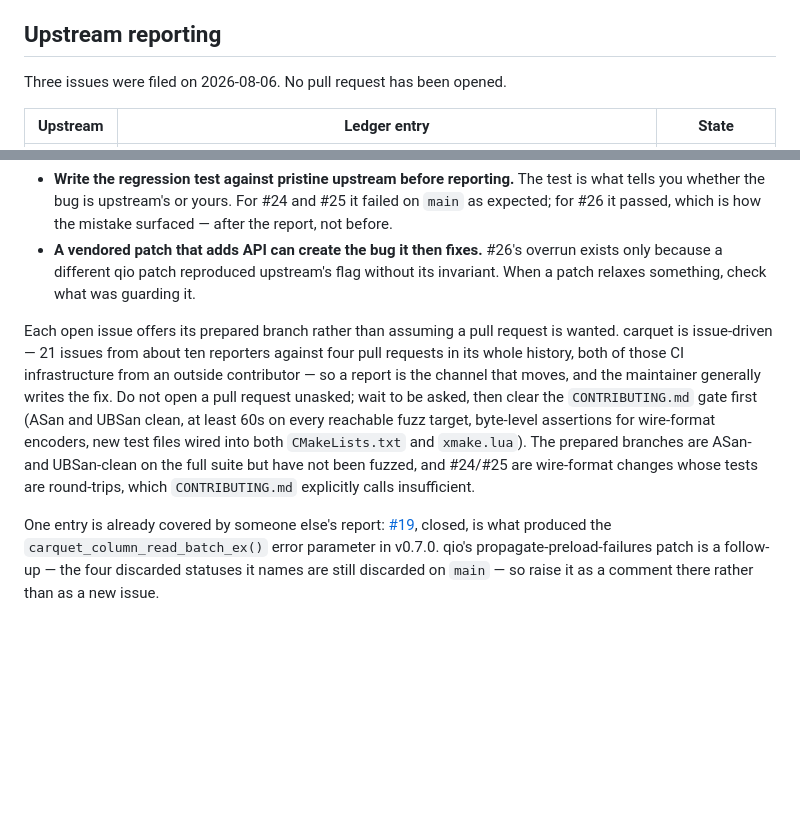
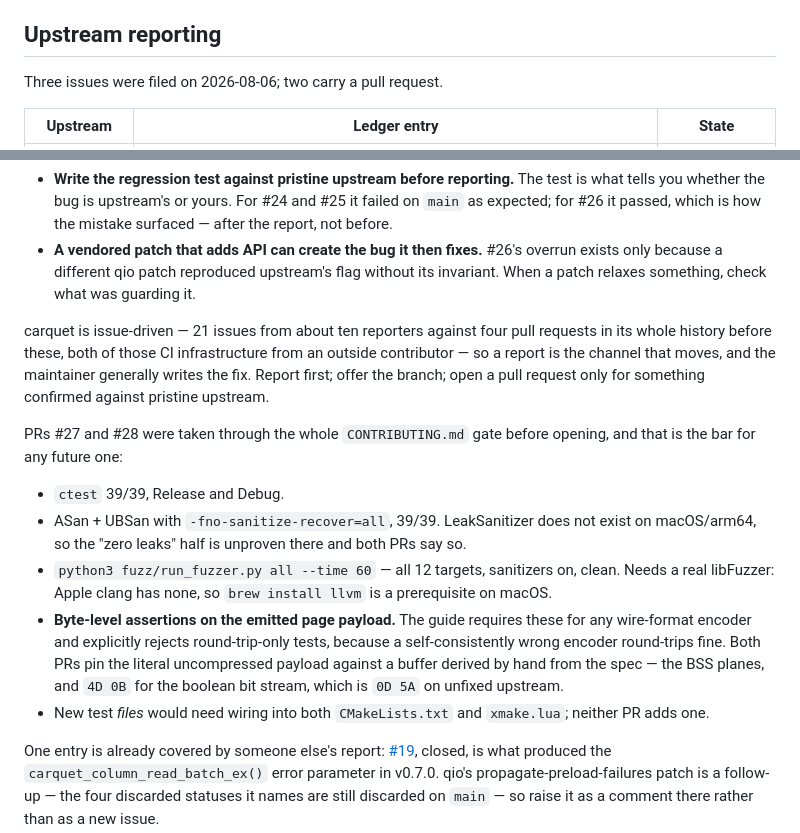
Before and after one commit to pedrobtz/qio, a Markdown page: .agents/VENDORED.md, 2 parts joined by grey strips. GitHub-like rendering; blank space fills up the shorter version.

Commit message:
record the two upstream pull requests
PR #27 (BYTE_STREAM_SPLIT) and PR #28 (PLAIN BOOLEAN bit packing) are open
against Vitruves/carquet, both green on their CI.

Replaces the "do not open a pull request unasked" note with what the
CONTRIBUTING.md gate actually took, since that is the reusable part: full
suite in Release and Debug, ASan+UBSan, all twelve fuzz targets at 60s, and
byte-level assertions on the emitted page payload. Notes the two honest gaps
carried in both PR bodies -- no LeakSanitizer on macOS/arm64, and macOS-only
builds.

Also records that fuzzing needs a real libFuzzer, which Apple clang does not
ship, so brew install llvm is a prerequisite. That cost time to discover.

Co-Authored-By: Claude Opus 5 <noreply@anthropic.com>

```diff
--- a/.agents/VENDORED.md
+++ b/.agents/VENDORED.md
@@ -399,7 +399,7 @@ branch, push it, re-copy, and update the fork pin in the table above.
 
 ## Upstream reporting
 
-Three issues were filed on 2026-08-06. No pull request has been opened.
+Three issues were filed on 2026-08-06; two carry a pull request.
 
 | Upstream | Ledger entry | State |
 |---|---|---|
@@ -424,17 +424,30 @@ Two lessons that cost real time, worth keeping:
   without its invariant. When a patch relaxes something, check what was
   guarding it.
 
-Each open issue offers its prepared branch rather than assuming a pull request
-is wanted. carquet is issue-driven — 21 issues from about ten reporters against
-four pull requests in its whole history, both of those CI infrastructure from an
-outside contributor — so a report is the channel that moves, and the maintainer
-generally writes the fix. Do not open a pull request unasked; wait to be asked,
-then clear the `CONTRIBUTING.md` gate first (ASan and UBSan clean, at least 60s
-on every reachable fuzz target, byte-level assertions for wire-format encoders,
-new test files wired into both `CMakeLists.txt` and `xmake.lua`). The prepared
-branches are ASan- and UBSan-clean on the full suite but have not been fuzzed,
-and #24/#25 are wire-format changes whose tests are round-trips, which
-`CONTRIBUTING.md` explicitly calls insufficient.
+carquet is issue-driven — 21 issues from about ten reporters against four pull
+requests in its whole history before these, both of those CI infrastructure from
+an outside contributor — so a report is the channel that moves, and the
+maintainer generally writes the fix. Report first; offer the branch; open a pull
+request only for something confirmed against pristine upstream.
+
+PRs #27 and #28 were taken through the whole `CONTRIBUTING.md` gate before
+opening, and that is the bar for any future one:
+
+- `ctest` 39/39, Release and Debug.
+- ASan + UBSan with `-fno-sanitize-recover=all`, 39/39. LeakSanitizer does not
+  exist on macOS/arm64, so the "zero leaks" half is unproven there and both PRs
+  say so.
+- `python3 fuzz/run_fuzzer.py all --time 60` — all 12 targets, sanitizers on,
+  clean. Needs a real libFuzzer: Apple clang has none, so `brew install llvm`
+  is a prerequisite on macOS.
+- **Byte-level assertions on the emitted page payload.** The guide requires
+  these for any wire-format encoder and explicitly rejects round-trip-only
+  tests, because a self-consistently wrong encoder round-trips fine. Both PRs
+  pin the literal uncompressed payload against a buffer derived by hand from
+  the spec — the BSS planes, and `4D 0B` for the boolean bit stream, which is
+  `0D 5A` on unfixed upstream.
+- New test *files* would need wiring into both `CMakeLists.txt` and
+  `xmake.lua`; neither PR adds one.
 
 One entry is already covered by someone else's report:
 [#19](https://github.com/Vitruves/carquet/issues/19), closed, is what produced
```
Also changed, not shown: other parts of .agents/VENDORED.md (+2 -2 lines).
